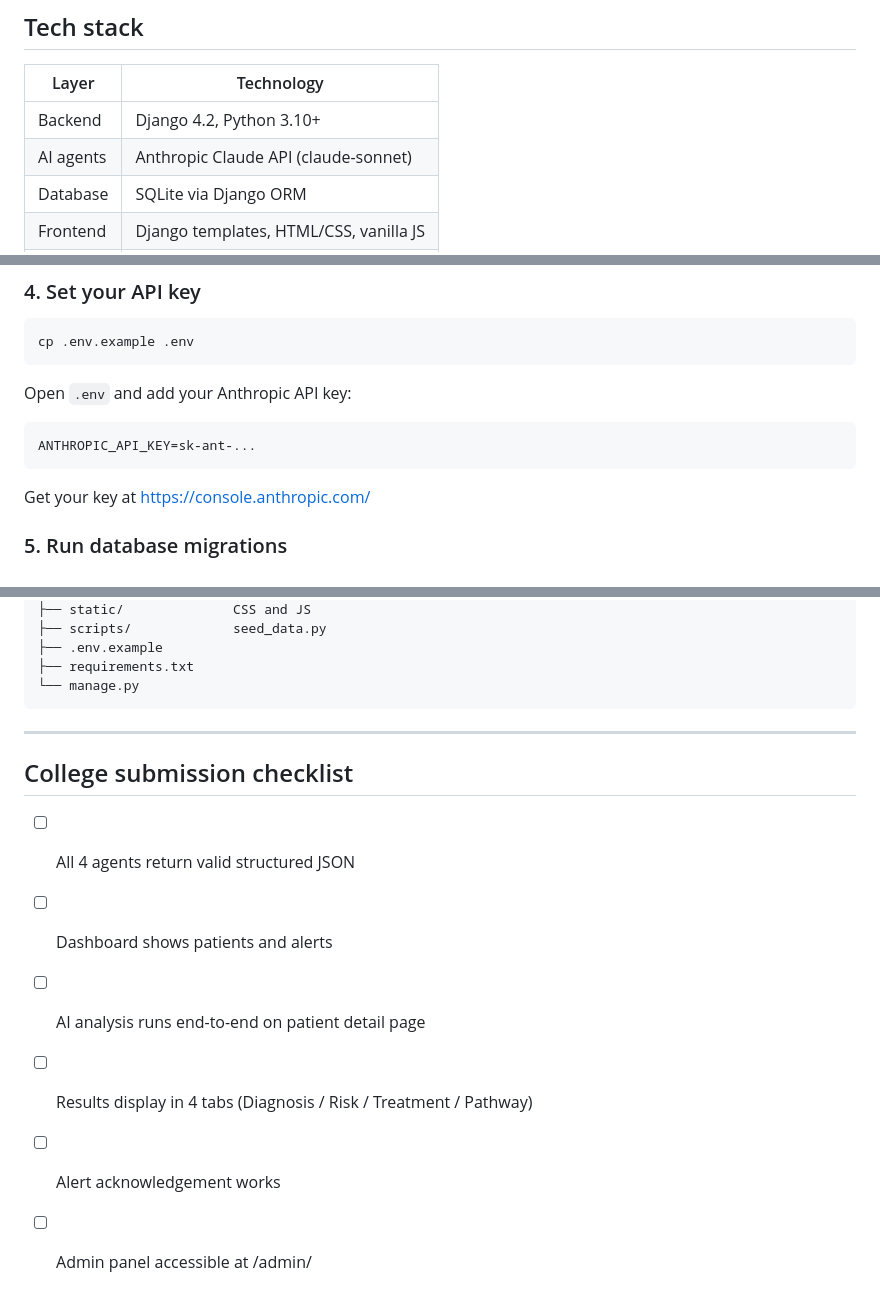
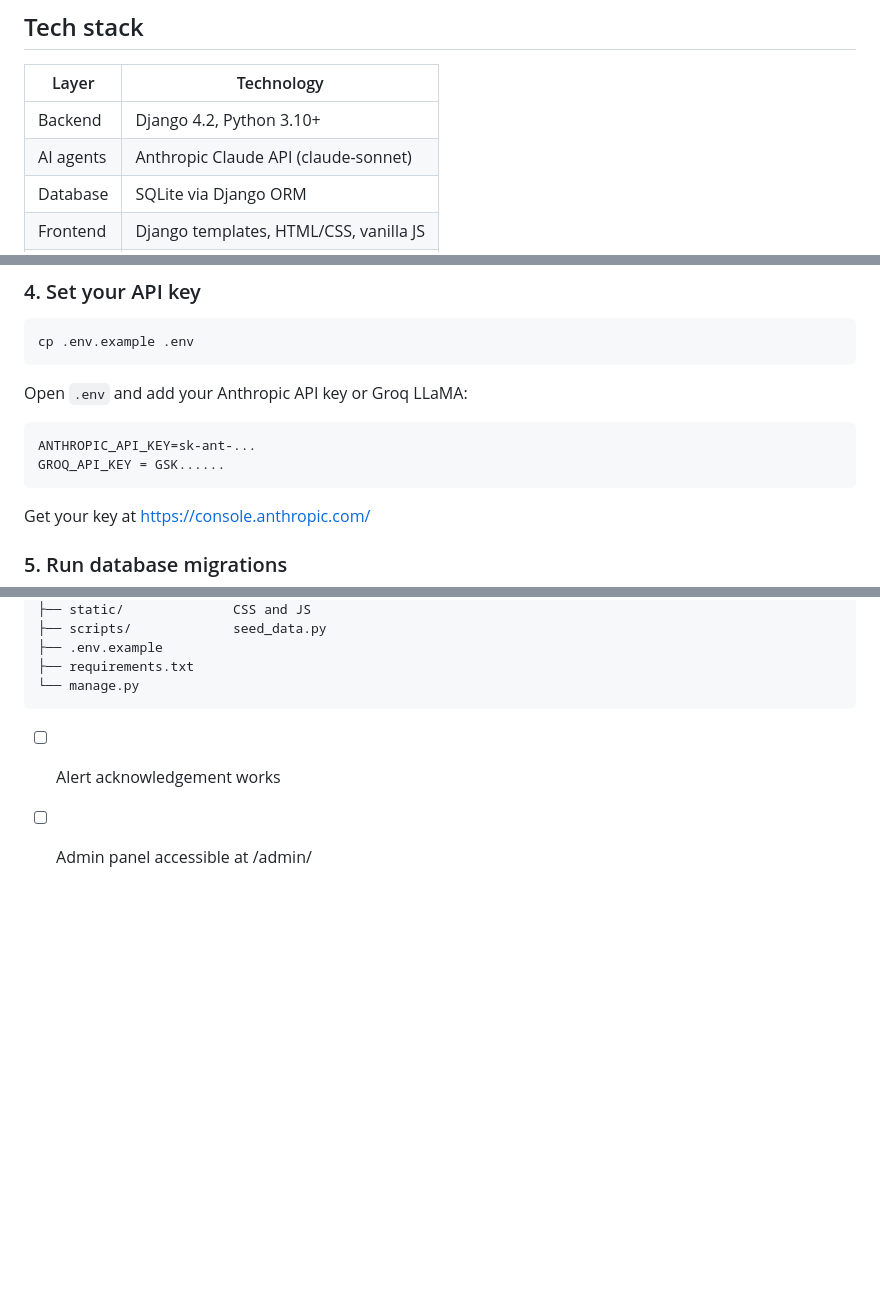
Before and after one commit to avijit-28/clinical-ai-django, a Markdown page: README.md, 3 parts joined by grey strips. GitHub-like rendering; blank space fills up the shorter version.

````diff
--- a/README.md
+++ b/README.md
@@ -11,7 +11,7 @@ Four specialist agents work in sequence — Diagnostic, Risk, Treatment Planning
 | Layer | Technology |
 |-------|-----------|
 | Backend | Django 4.2, Python 3.10+ |
-| AI agents | Anthropic Claude API (claude-sonnet) |
+| AI agents | Anthropic Claude API (claude-sonnet) |  Groq LLaMA
 | Database | SQLite via Django ORM |
 | Frontend | Django templates, HTML/CSS, vanilla JS |
 | Config | python-dotenv |
@@ -45,9 +45,10 @@ pip install -r requirements.txt
 ```bash
 cp .env.example .env
 ```
-Open `.env` and add your Anthropic API key:
+Open `.env` and add your Anthropic API key or  Groq LLaMA:
 ```
 ANTHROPIC_API_KEY=sk-ant-...
+GROQ_API_KEY = GSK......
 ```
 Get your key at https://console.anthropic.com/
 
@@ -145,14 +146,7 @@ clinical_ai/
 └── manage.py
 ```
 
----
 
-## College submission checklist
-
-- [ ] All 4 agents return valid structured JSON
-- [ ] Dashboard shows patients and alerts
-- [ ] AI analysis runs end-to-end on patient detail page
-- [ ] Results display in 4 tabs (Diagnosis / Risk / Treatment / Pathway)
 - [ ] Alert acknowledgement works
 - [ ] Admin panel accessible at /admin/
 - [ ] README documents setup and architecture
````
